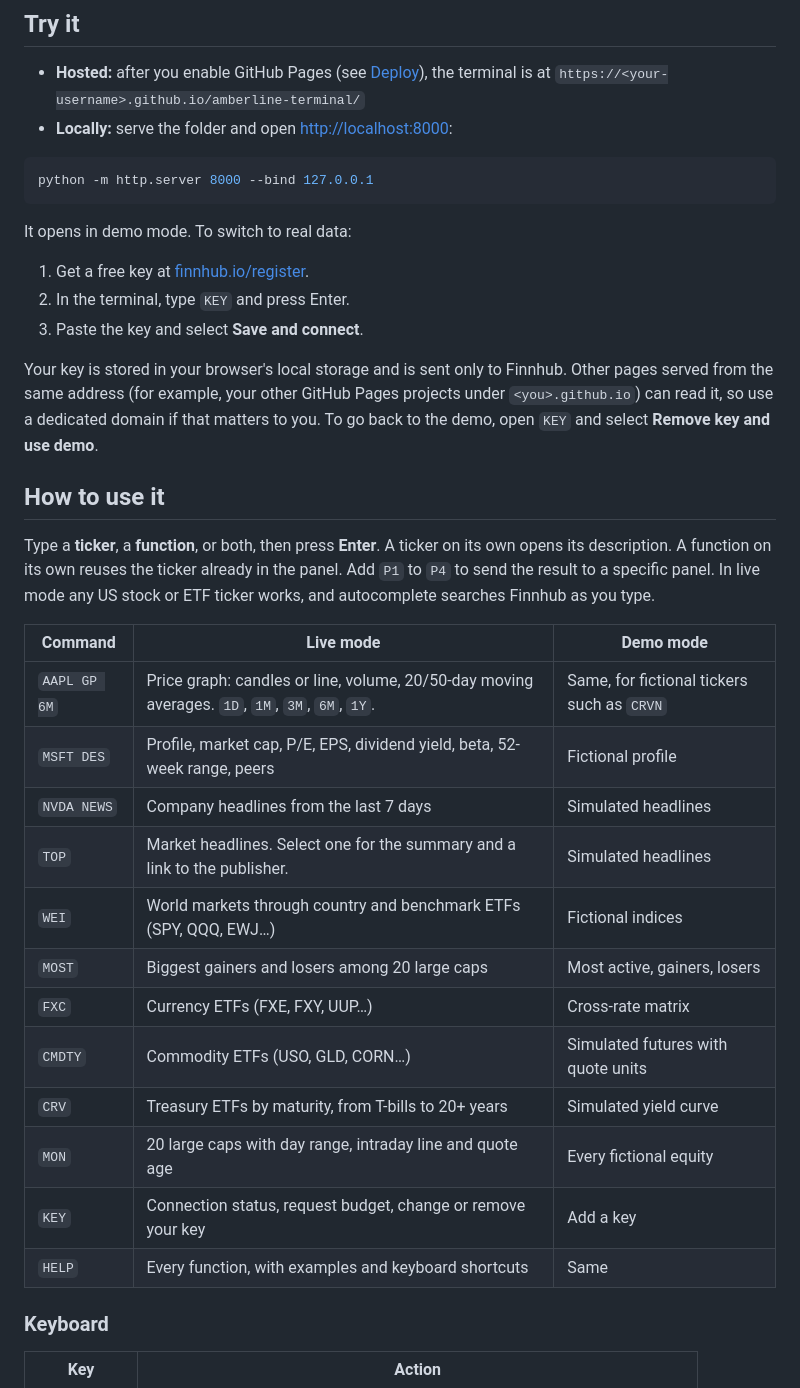
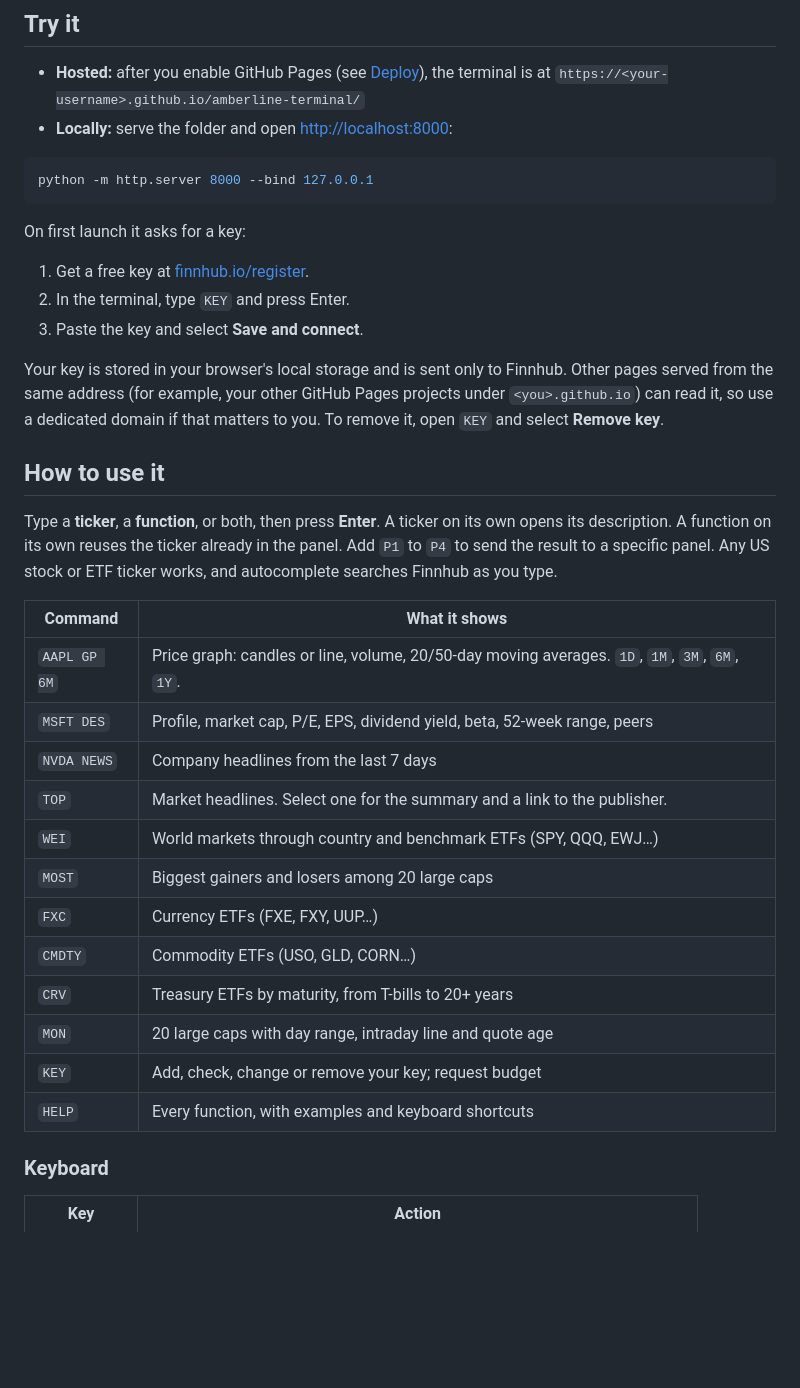
Before and after one commit to Cyberger877241/amberline-terminal, a Markdown page: README.md, the part around one of its changes. Rendered like a GitHub page; blank space fills up the shorter version.

````diff
--- a/README.md
+++ b/README.md
@@ -20,32 +19,32 @@ There's no build step, no server and no dependencies.
 python -m http.server 8000 --bind 127.0.0.1
 ```
 
-It opens in demo mode. To switch to real data:
+On first launch it asks for a key:
 
 1. Get a free key at [finnhub.io/register](https://finnhub.io/register).
 2. In the terminal, type `KEY` and press Enter.
 3. Paste the key and select **Save and connect**.
 
-Your key is stored in your browser's local storage and is sent only to Finnhub. Other pages served from the same address (for example, your other GitHub Pages projects under `<you>.github.io`) can read it, so use a dedicated domain if that matters to you. To go back to the demo, open `KEY` and select **Remove key and use demo**.
+Your key is stored in your browser's local storage and is sent only to Finnhub. Other pages served from the same address (for example, your other GitHub Pages projects under `<you>.github.io`) can read it, so use a dedicated domain if that matters to you. To remove it, open `KEY` and select **Remove key**.
 
 ## How to use it
 
-Type a **ticker**, a **function**, or both, then press **Enter**. A ticker on its own opens its description. A function on its own reuses the ticker already in the panel. Add `P1` to `P4` to send the result to a specific panel. In live mode any US stock or ETF ticker works, and autocomplete searches Finnhub as you type.
+Type a **ticker**, a **function**, or both, then press **Enter**. A ticker on its own opens its description. A function on its own reuses the ticker already in the panel. Add `P1` to `P4` to send the result to a specific panel. Any US stock or ETF ticker works, and autocomplete searches Finnhub as you type.
 
-| Command | Live mode | Demo mode |
-| --- | --- | --- |
-| `AAPL GP 6M` | Price graph: candles or line, volume, 20/50-day moving averages. `1D`, `1M`, `3M`, `6M`, `1Y`. | Same, for fictional tickers such as `CRVN` |
-| `MSFT DES` | Profile, market cap, P/E, EPS, dividend yield, beta, 52-week range, peers | Fictional profile |
-| `NVDA NEWS` | Company headlines from the last 7 days | Simulated headlines |
-| `TOP` | Market headlines. Select one for the summary and a link to the publisher. | Simulated headlines |
-| `WEI` | World markets through country and benchmark ETFs (SPY, QQQ, EWJ…) | Fictional indices |
-| `MOST` | Biggest gainers and losers among 20 large caps | Most active, gainers, losers |
-| `FXC` | Currency ETFs (FXE, FXY, UUP…) | Cross-rate matrix |
-| `CMDTY` | Commodity ETFs (USO, GLD, CORN…) | Simulated futures with quote units |
-| `CRV` | Treasury ETFs by maturity, from T-bills to 20+ years | Simulated yield curve |
-| `MON` | 20 large caps with day range, intraday line and quote age | Every fictional equity |
-| `KEY` | Connection status, request budget, change or remove your key | Add a key |
-| `HELP` | Every function, with examples and keyboard shortcuts | Same |
+| Command | What it shows |
+| --- | --- |
+| `AAPL GP 6M` | Price graph: candles or line, volume, 20/50-day moving averages. `1D`, `1M`, `3M`, `6M`, `1Y`. |
+| `MSFT DES` | Profile, market cap, P/E, EPS, dividend yield, beta, 52-week range, peers |
+| `NVDA NEWS` | Company headlines from the last 7 days |
+| `TOP` | Market headlines. Select one for the summary and a link to the publisher. |
+| `WEI` | World markets through country and benchmark ETFs (SPY, QQQ, EWJ…) |
+| `MOST` | Biggest gainers and losers among 20 large caps |
+| `FXC` | Currency ETFs (FXE, FXY, UUP…) |
+| `CMDTY` | Commodity ETFs (USO, GLD, CORN…) |
+| `CRV` | Treasury ETFs by maturity, from T-bills to 20+ years |
+| `MON` | 20 large caps with day range, intraday line and quote age |
+| `KEY` | Add, check, change or remove your key; request budget |
+| `HELP` | Every function, with examples and keyboard shortcuts |
 
 ### Keyboard
 
````
Also changed, not shown: other parts of README.md (+10 -12 lines), CONTRIBUTING.md (+2 -3 lines), docs/TEARDOWN.md (+6 -6 lines), docs/screenshot.png, 5 other files.
